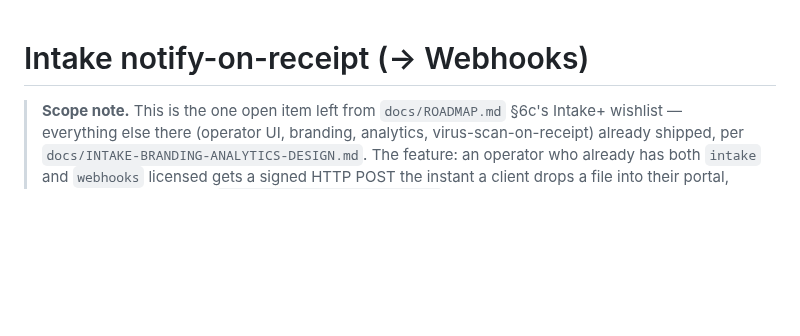
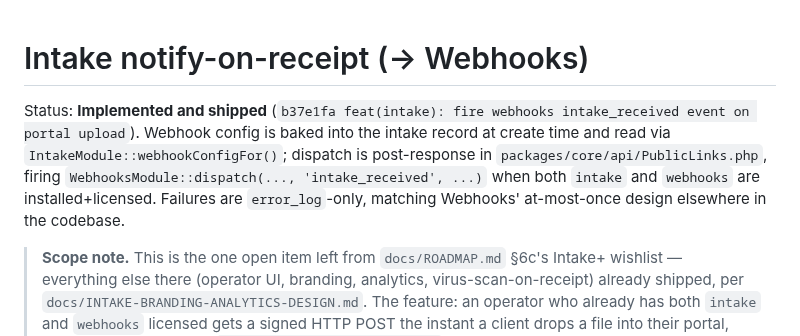
Before and after one commit to thai-pc/fluxfiles, a Markdown page: docs/INTAKE-NOTIFY-ON-RECEIPT-DESIGN.md, the part around the change. GitHub-like rendering; blank space fills up the shorter version.

```diff
--- a/docs/INTAKE-NOTIFY-ON-RECEIPT-DESIGN.md
+++ b/docs/INTAKE-NOTIFY-ON-RECEIPT-DESIGN.md
@@ -1,4 +1,12 @@
 # Intake notify-on-receipt (→ Webhooks)
+
+Status: **Implemented and shipped** (`b37e1fa feat(intake): fire webhooks
+intake_received event on portal upload`). Webhook config is baked into the
+intake record at create time and read via `IntakeModule::webhookConfigFor()`;
+dispatch is post-response in `packages/core/api/PublicLinks.php`, firing
+`WebhooksModule::dispatch(..., 'intake_received', ...)` when both `intake`
+and `webhooks` are installed+licensed. Failures are `error_log`-only,
+matching Webhooks' at-most-once design elsewhere in the codebase.
 
 > **Scope note.** This is the one open item left from `docs/ROADMAP.md` §6c's
 > Intake+ wishlist — everything else there (operator UI, branding, analytics,
```
Also changed, not shown: docs/INTAKE-BRANDING-ANALYTICS-DESIGN.md (+7 -0 lines), docs/SHARE-ANALYTICS-DESIGN.md (+6 -0 lines).
